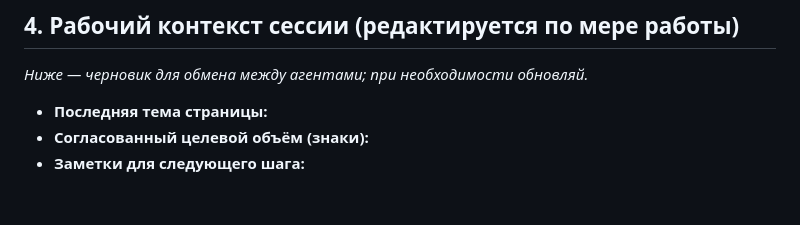
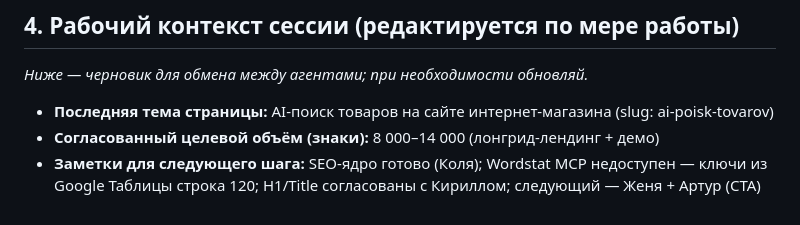
Before and after one commit to devham13/nero-office, a Markdown page: shared/knowledge-base.md, the part around the change. GitHub-like rendering.

Commit message:
docs(knowledge-base): рабочий контекст сессии — ai-poisk-tovarov SEO
Co-authored-by: devham13 <devham13@users.noreply.github.com>

```diff
--- a/shared/knowledge-base.md
+++ b/shared/knowledge-base.md
@@ -55,6 +55,6 @@
 
 _Ниже — черновик для обмена между агентами; при необходимости обновляй._
 
-- **Последняя тема страницы:**
-- **Согласованный целевой объём (знаки):**
-- **Заметки для следующего шага:**
+- **Последняя тема страницы:** AI-поиск товаров на сайте интернет-магазина (slug: ai-poisk-tovarov)
+- **Согласованный целевой объём (знаки):** 8 000–14 000 (лонгрид-лендинг + демо)
+- **Заметки для следующего шага:** SEO-ядро готово (Коля); Wordstat MCP недоступен — ключи из Google Таблицы строка 120; H1/Title согласованы с Кириллом; следующий — Женя + Артур (CTA)
```
